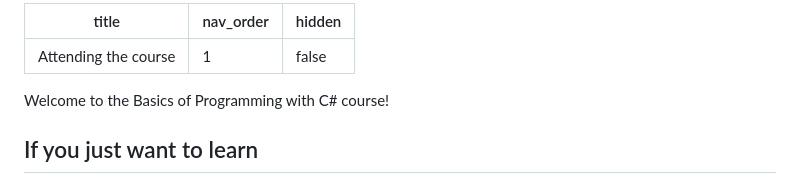
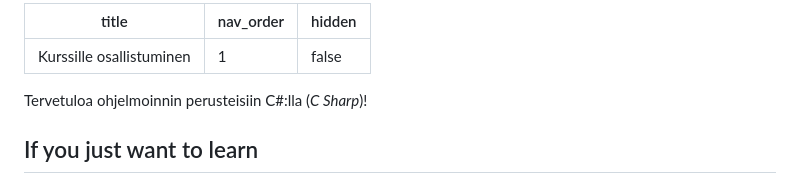
Before and after one commit to rikuf2/basic-csharp, a Markdown page: src/content/index.md, the part around the change. GitHub-like rendering.

Commit message:
eka otsikko suomeksi

```diff
--- a/src/content/index.md
+++ b/src/content/index.md
@@ -1,10 +1,10 @@
 ---
-title: 'Attending the course'
+title: 'Kurssille osallistuminen'
 nav_order: 1
 hidden: false
 ---
 
-Welcome to the Basics of Programming with C# course!
+Tervetuloa ohjelmoinnin perusteisiin C#:lla (_C Sharp_)!
 
 ## If you just want to learn
 
```
